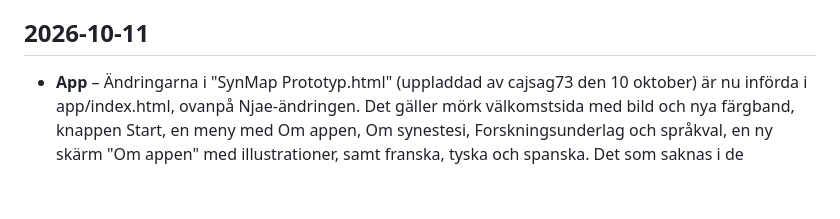
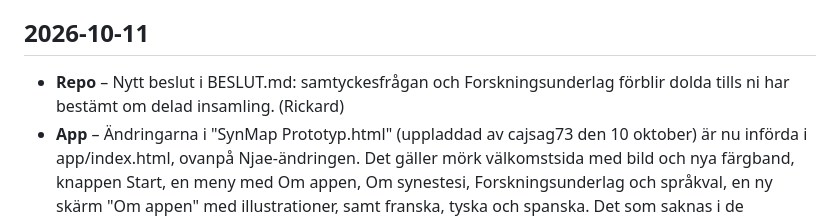
Before and after one commit to SynTraceApp/SynMap, a Markdown page: CHANGELOG.md, the part around the change. Rendered like a GitHub page; blank space fills up the shorter version.

```diff
--- a/CHANGELOG.md
+++ b/CHANGELOG.md
@@ -10,6 +10,7 @@ Allt som ändras i SynMap skrivs upp här, nyast överst. Läs den överst i bö
 - Nämn det som är ofärdigt eller trasigt, så att den andra inte tror att det fungerar.
 
 ## 2026-10-11
+- **Repo** – Nytt beslut i BESLUT.md: samtyckesfrågan och Forskningsunderlag förblir dolda tills ni har bestämt om delad insamling. (Rickard)
 - **App** – Ändringarna i "SynMap Prototyp.html" (uppladdad av cajsag73 den 10 oktober) är nu införda i app/index.html, ovanpå Njae-ändringen. Det gäller mörk välkomstsida med bild och nya färgband, knappen Start, en meny med Om appen, Om synestesi, Forskningsunderlag och språkval, en ny skärm "Om appen" med illustrationer, samt franska, tyska och spanska. Det som saknas i de inbyggda översättningarna maskinöversätts i artefakten via claude.ai och märks som inte validerat. (cajsag73, infört av Rickard)
 - **App** – Samtyckesfrågan och Forskningsunderlag i menyn är dolda tills vidare (RESEARCH_ON = false i koden), så Start går direkt till frågorna. (Rickard)
 - **App** – Obs: samtyckesfrågan ("Vill du låta dina resultat bli en del av vår studie?") och skärmen Forskningsunderlag finns i koden, men den delade databasen är inte påslagen i artefakten. Inget skickas alltså än, och Forskningsunderlag visar att det inte gick att läsa. Att slå på det strider mot beslutet om ingen automatisk insamling i BESLUT.md och väntar på ett nytt beslut. (Rickard)
```
Also changed, not shown: BESLUT.md (+1 -0 lines).
